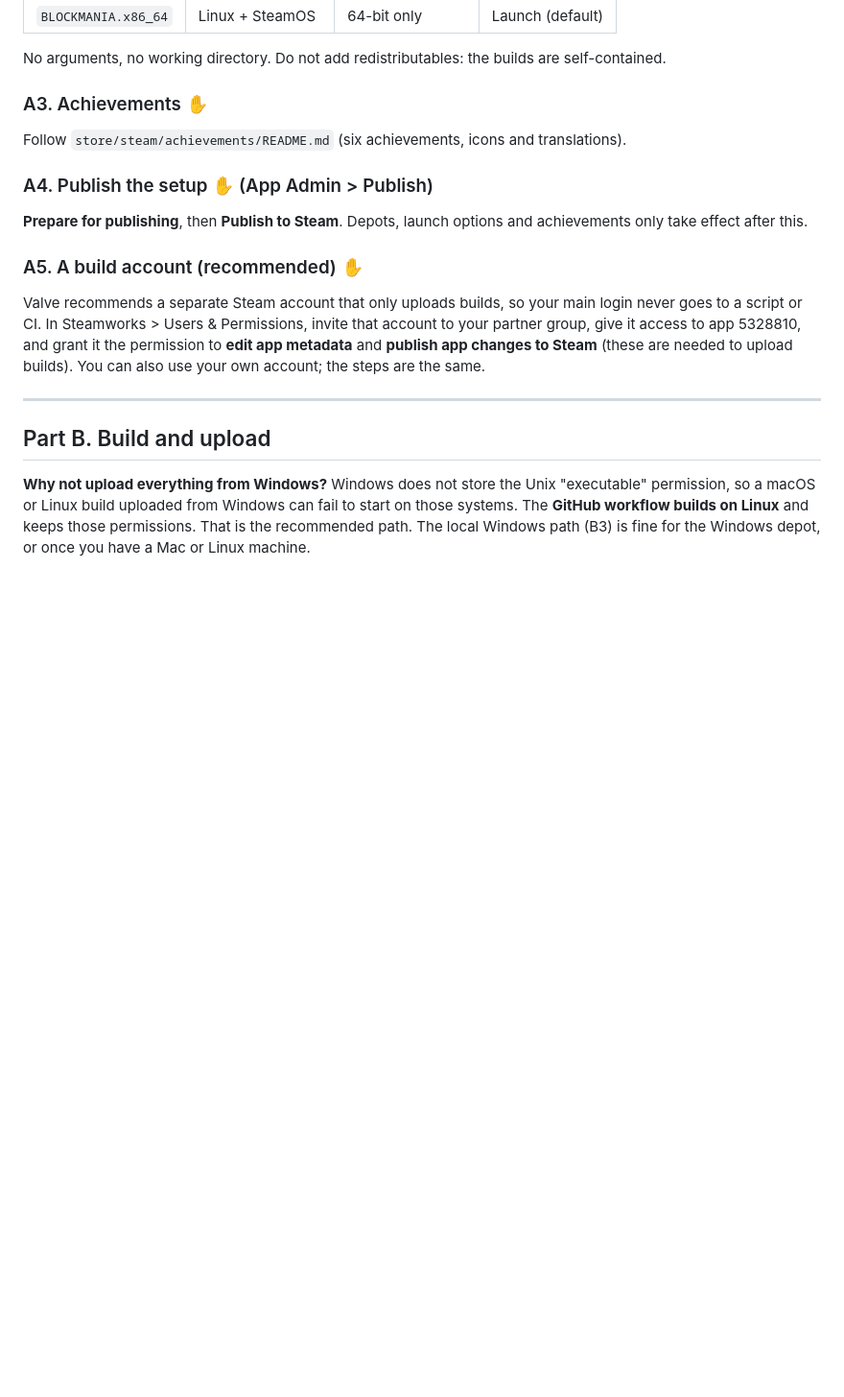
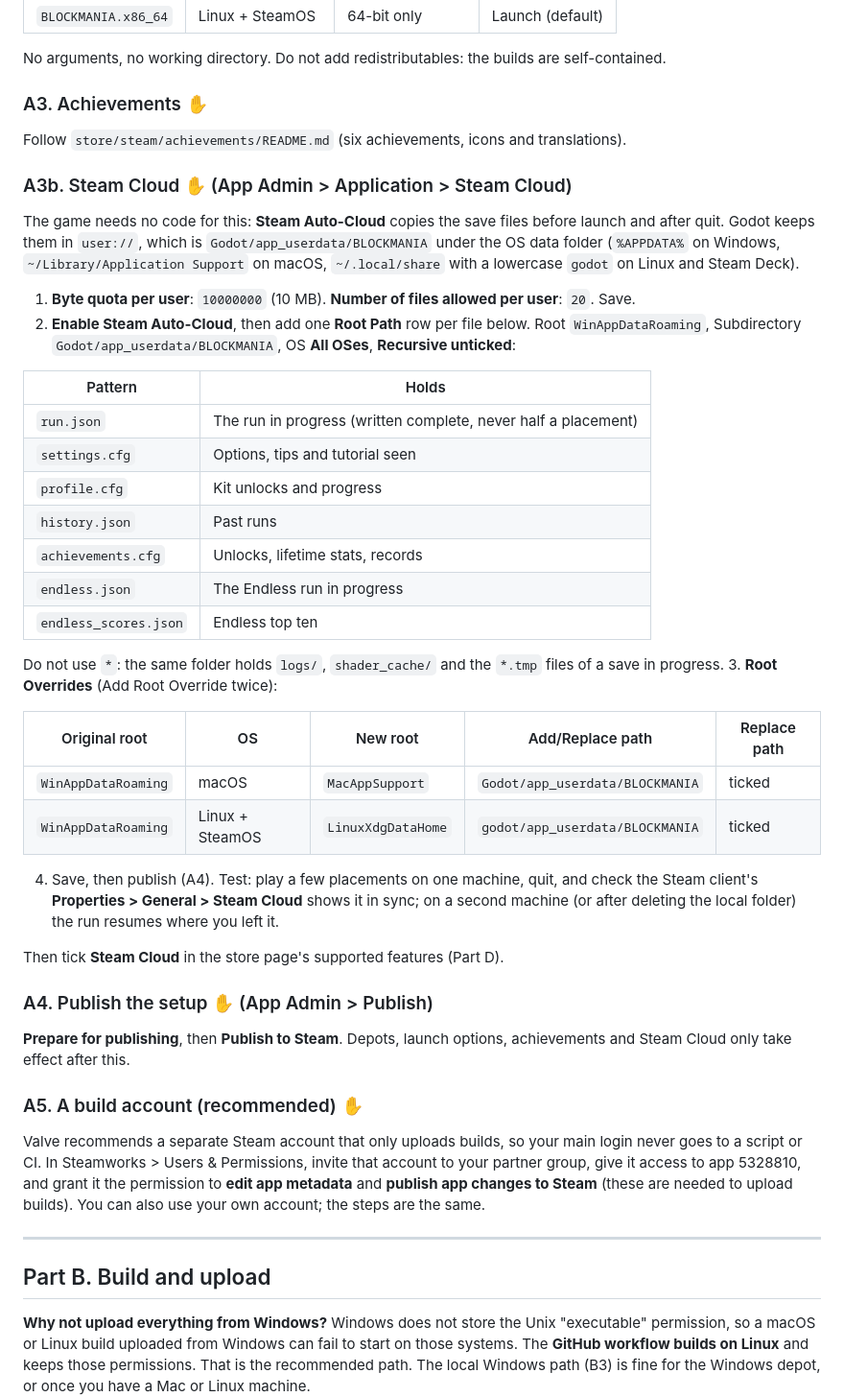
Before and after one commit to ElMariones/blockmania, a Markdown page: store/steam/SUBMIT.md, the part around one of its changes. Shown at 96% size. Rendered like a GitHub page; blank space fills up the shorter version.

Commit message:
Steam guide: Auto-Cloud setup for save files and controller support answers
Co-Authored-By: Claude Opus 5.5 <noreply@anthropic.com>

```diff
--- a/store/steam/SUBMIT.md
+++ b/store/steam/SUBMIT.md
@@ -48,9 +48,43 @@ No arguments, no working directory. Do not add redistributables: the builds are
 
 Follow `store/steam/achievements/README.md` (six achievements, icons and translations).
 
+### A3b. Steam Cloud ✋ (App Admin > Application > Steam Cloud)
+
+The game needs no code for this: **Steam Auto-Cloud** copies the save files before launch and after quit. Godot keeps
+them in `user://`, which is `Godot/app_userdata/BLOCKMANIA` under the OS data folder (`%APPDATA%` on Windows,
+`~/Library/Application Support` on macOS, `~/.local/share` with a lowercase `godot` on Linux and Steam Deck).
+
+1. **Byte quota per user**: `10000000` (10 MB). **Number of files allowed per user**: `20`. Save.
+2. **Enable Steam Auto-Cloud**, then add one **Root Path** row per file below. Root `WinAppDataRoaming`,
+   Subdirectory `Godot/app_userdata/BLOCKMANIA`, OS **All OSes**, **Recursive unticked**:
+
+| Pattern | Holds |
+|---|---|
+| `run.json` | The run in progress (written complete, never half a placement) |
+| `settings.cfg` | Options, tips and tutorial seen |
+| `profile.cfg` | Kit unlocks and progress |
+| `history.json` | Past runs |
+| `achievements.cfg` | Unlocks, lifetime stats, records |
+| `endless.json` | The Endless run in progress |
+| `endless_scores.json` | Endless top ten |
+
+   Do not use `*`: the same folder holds `logs/`, `shader_cache/` and the `*.tmp` files of a save in progress.
+3. **Root Overrides** (Add Root Override twice):
+
+| Original root | OS | New root | Add/Replace path | Replace path |
+|---|---|---|---|---|
+| `WinAppDataRoaming` | macOS | `MacAppSupport` | `Godot/app_userdata/BLOCKMANIA` | ticked |
+| `WinAppDataRoaming` | Linux + SteamOS | `LinuxXdgDataHome` | `godot/app_userdata/BLOCKMANIA` | ticked |
+
+4. Save, then publish (A4). Test: play a few placements on one machine, quit, and check the Steam client's
+   **Properties > General > Steam Cloud** shows it in sync; on a second machine (or after deleting the local folder)
+   the run resumes where you left it.
+
+Then tick **Steam Cloud** in the store page's supported features (Part D).
+
 ### A4. Publish the setup ✋ (App Admin > Publish)
 
-**Prepare for publishing**, then **Publish to Steam**. Depots, launch options and achievements only take effect after this.
+**Prepare for publishing**, then **Publish to Steam**. Depots, launch options, achievements and Steam Cloud only take effect after this.
 
 ### A5. A build account (recommended) ✋
 
```
Also changed, not shown: other parts of store/steam/SUBMIT.md (+7 -2 lines), TASKS.md (+1 -1 lines).
